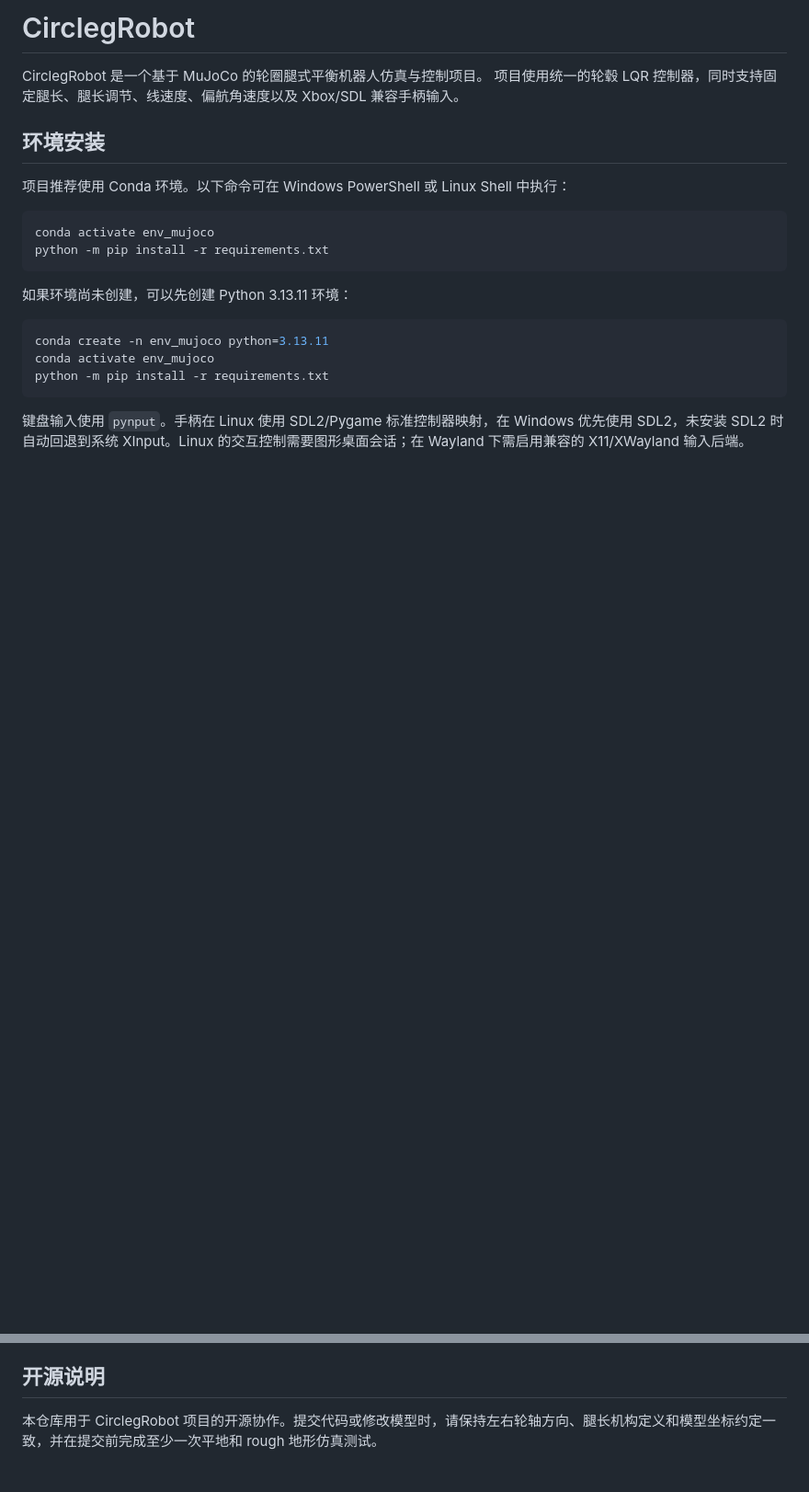
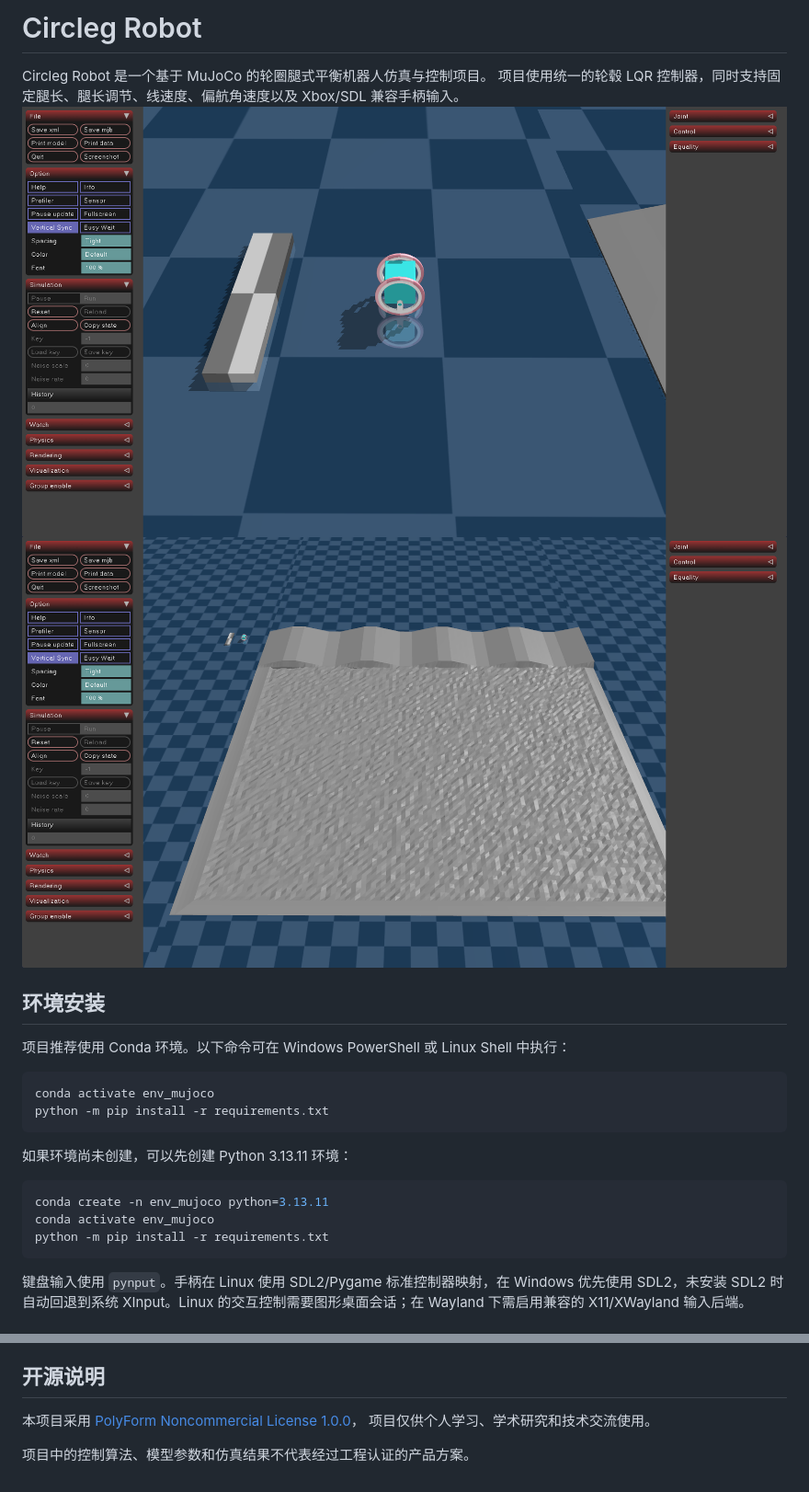
Before and after one commit to UNW-c/mpc_wbc_robot_contral, a Markdown page: README.md, 2 parts joined by grey strips. Shown at 92% size. Drawn GitHub-style; pictures changed too: URDF_Model/images/image-1.png (added), URDF_Model/images/image.png (added); blank space fills up the shorter version.

Commit message:
修改readme并增加许可证

```diff
--- a/README.md
+++ b/README.md
@@ -1,8 +1,9 @@
-# CirclegRobot
+# Circleg Robot
 
-CirclegRobot 是一个基于 MuJoCo 的轮圈腿式平衡机器人仿真与控制项目。
+Circleg  Robot 是一个基于 MuJoCo 的轮圈腿式平衡机器人仿真与控制项目。
 项目使用统一的轮毂 LQR 控制器，同时支持固定腿长、腿长调节、线速度、偏航角速度以及 Xbox/SDL 兼容手柄输入。
-
+![CirclegRobot 仿真示意图](URDF_Model/images/image.png)
+![CirclegRobot 模型示意图](URDF_Model/images/image-1.png)
 ## 环境安装
 
 项目推荐使用 Conda 环境。以下命令可在 Windows PowerShell 或 Linux Shell 中执行：
@@ -83,4 +84,7 @@ requirements.txt            # Python 运行依赖
 
 ## 开源说明
 
-本仓库用于 CirclegRobot 项目的开源协作。提交代码或修改模型时，请保持左右轮轴方向、腿长机构定义和模型坐标约定一致，并在提交前完成至少一次平地和 rough 地形仿真测试。
+本项目采用 [PolyForm Noncommercial License 1.0.0](LICENSE)，
+项目仅供个人学习、学术研究和技术交流使用。
+
+项目中的控制算法、模型参数和仿真结果不代表经过工程认证的产品方案。
```
Also changed, not shown: 1 other file.
